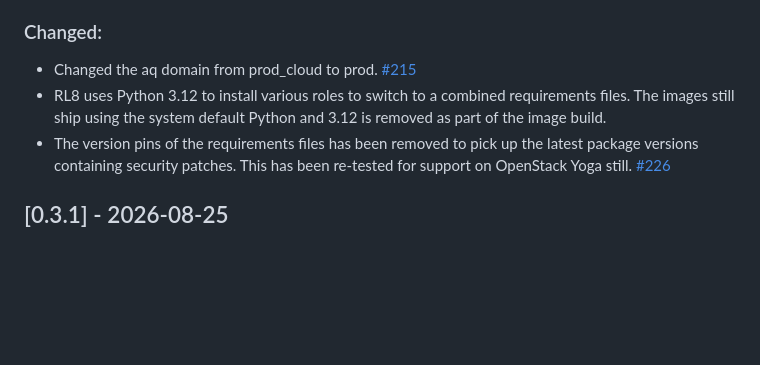
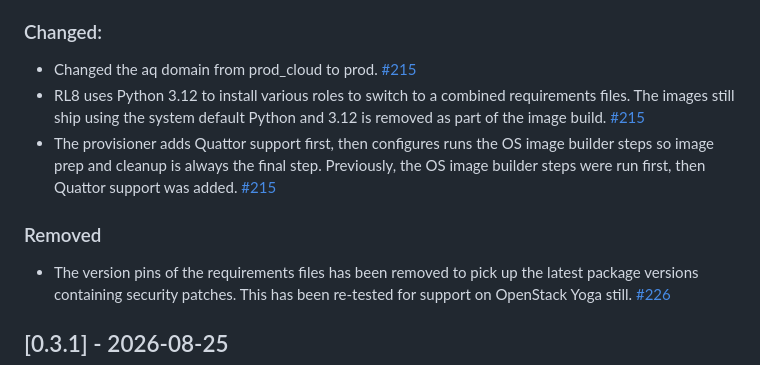
Before and after one commit to stfc/cloud-image-builders, a Markdown page: os_builders/CHANGELOG.md, the part around the change. Drawn GitHub-style; blank space fills up the shorter version.

Commit message:
DOC: Update changelog to add more detail and place in correct category
Updates the changelog so we move the version pinning to removed, then add the re-ordering
of the provisioners to changed so it's clear why we've switched this order

```diff
--- a/os_builders/CHANGELOG.md
+++ b/os_builders/CHANGELOG.md
@@ -18,7 +18,10 @@ and this project adheres to [Semantic Versioning](https://semver.org/spec/v2.0.0
 
 ### Changed:
 - Changed the aq domain from prod_cloud to prod. [#215](https://github.com/stfc/cloud-image-builders/pull/215)
-- RL8 uses Python 3.12 to install various roles to switch to a combined requirements files. The images still ship using the system default Python and 3.12 is removed as part of the image build.
+- RL8 uses Python 3.12 to install various roles to switch to a combined requirements files. The images still ship using the system default Python and 3.12 is removed as part of the image build. [#215](https://github.com/stfc/cloud-image-builders/pull/215)
+- The provisioner adds Quattor support first, then configures runs the OS image builder steps so image prep and cleanup is always the final step. Previously, the OS image builder steps were run first, then Quattor support was added. [#215](https://github.com/stfc/cloud-image-builders/pull/215)
+
+### Removed
 - The version pins of the requirements files has been removed to pick up the latest package versions containing security patches. This has been re-tested for support on OpenStack Yoga still. [#226](https://github.com/stfc/cloud-image-builders/pull/226)
 
 
```
